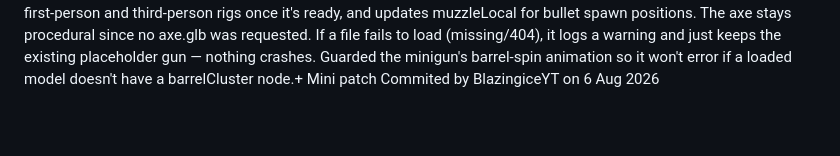
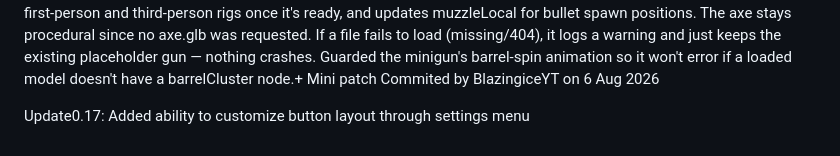
Before and after one commit to BlazingiceYT/Barrage-wars-beta-, a Markdown page: README.md, the part around the change. Rendered like a GitHub page; blank space fills up the shorter version.

```diff
--- a/README.md
+++ b/README.md
@@ -38,3 +38,5 @@ Added a MODEL_WEAPON_CONFIG block that points at pistol.glb, ak-47.glb, minigun.
 Added loadWeaponModel/applyLoadedModel, which loads each .glb, swaps it in for the blocky placeholder mesh in both the first-person and third-person rigs once it's ready, and updates muzzleLocal for bullet spawn positions. The axe stays procedural since no axe.glb was requested.
 If a file fails to load (missing/404), it logs a warning and just keeps the existing placeholder gun — nothing crashes.
 Guarded the minigun's barrel-spin animation so it won't error if a loaded model doesn't have a barrelCluster node.+ Mini patch Commited by BlazingiceYT on 6 Aug 2026
+
+Update0.17: Added ability to customize button layout through settings menu
```
